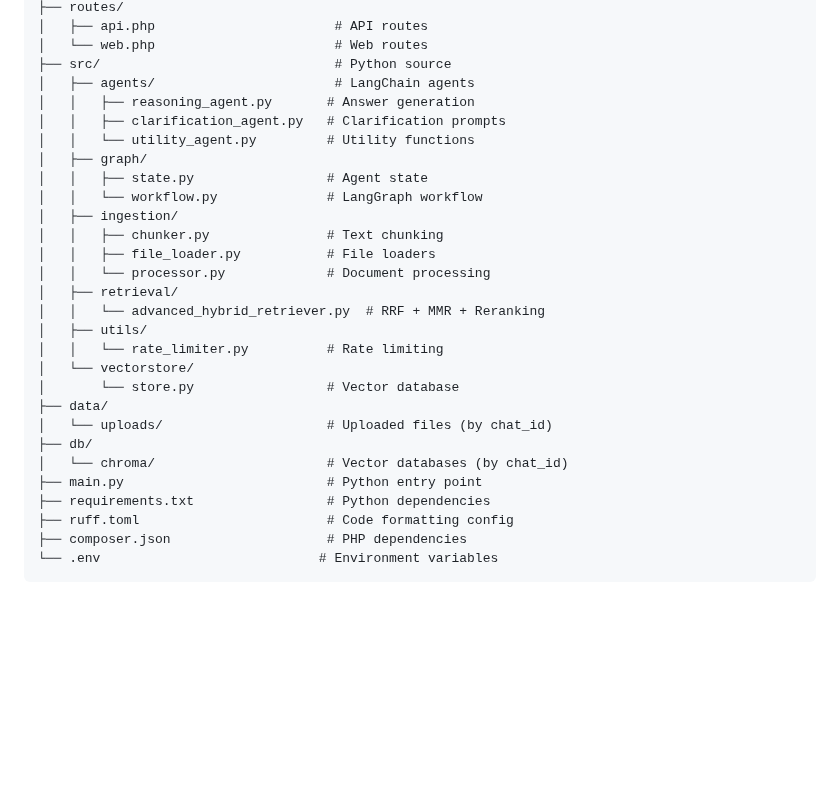
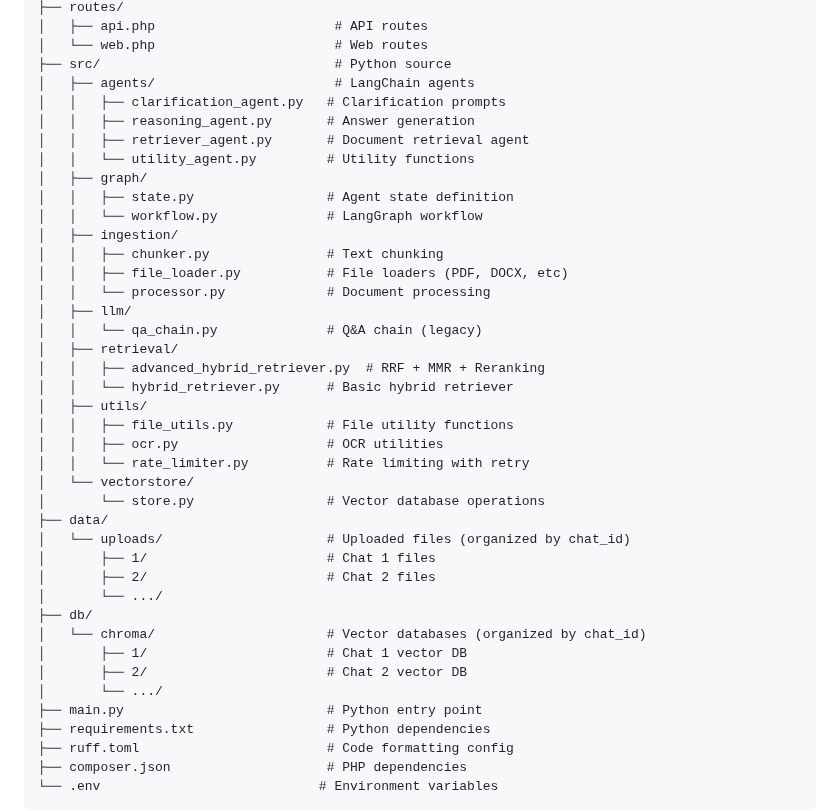
Before and after one commit to Amirfn44/doc-qa-system, a Markdown page: README.md, the part around the change. Drawn GitHub-style; blank space fills up the shorter version.

```diff
--- a/README.md
+++ b/README.md
@@ -499,26 +499,38 @@ doc-qa-system/
 │   └── web.php                       # Web routes
 ├── src/                              # Python source
 │   ├── agents/                       # LangChain agents
+│   │   ├── clarification_agent.py   # Clarification prompts
 │   │   ├── reasoning_agent.py       # Answer generation
-│   │   ├── clarification_agent.py   # Clarification prompts
+│   │   ├── retriever_agent.py       # Document retrieval agent
 │   │   └── utility_agent.py         # Utility functions
 │   ├── graph/
-│   │   ├── state.py                 # Agent state
+│   │   ├── state.py                 # Agent state definition
 │   │   └── workflow.py              # LangGraph workflow
 │   ├── ingestion/
 │   │   ├── chunker.py               # Text chunking
-│   │   ├── file_loader.py           # File loaders
+│   │   ├── file_loader.py           # File loaders (PDF, DOCX, etc)
 │   │   └── processor.py             # Document processing
+│   ├── llm/
+│   │   └── qa_chain.py              # Q&A chain (legacy)
 │   ├── retrieval/
-│   │   └── advanced_hybrid_retriever.py  # RRF + MMR + Reranking
+│   │   ├── advanced_hybrid_retriever.py  # RRF + MMR + Reranking
+│   │   └── hybrid_retriever.py      # Basic hybrid retriever
 │   ├── utils/
-│   │   └── rate_limiter.py          # Rate limiting
+│   │   ├── file_utils.py            # File utility functions
+│   │   ├── ocr.py                   # OCR utilities
+│   │   └── rate_limiter.py          # Rate limiting with retry
 │   └── vectorstore/
-│       └── store.py                 # Vector database
+│       └── store.py                 # Vector database operations
 ├── data/
-│   └── uploads/                     # Uploaded files (by chat_id)
+│   └── uploads/                     # Uploaded files (organized by chat_id)
+│       ├── 1/                       # Chat 1 files
+│       ├── 2/                       # Chat 2 files
+│       └── .../
 ├── db/
-│   └── chroma/                      # Vector databases (by chat_id)
+│   └── chroma/                      # Vector databases (organized by chat_id)
+│       ├── 1/                       # Chat 1 vector DB
+│       ├── 2/                       # Chat 2 vector DB
+│       └── .../
 ├── main.py                          # Python entry point
 ├── requirements.txt                 # Python dependencies
 ├── ruff.toml                        # Code formatting config
```
